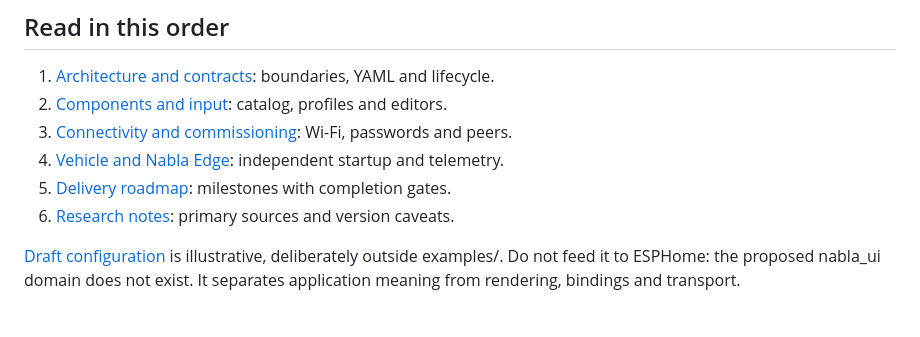
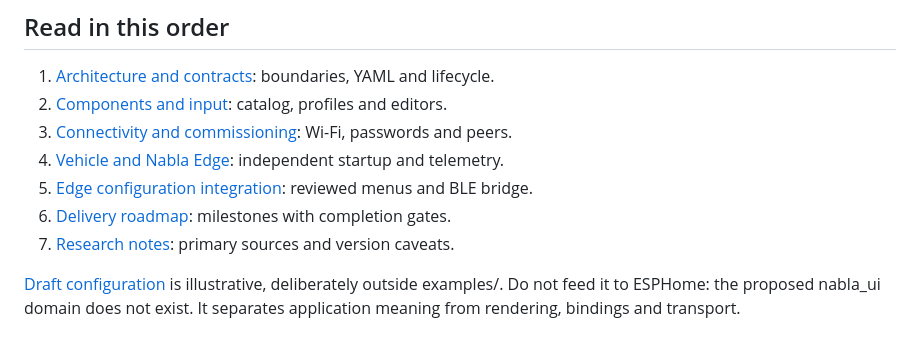
Before and after one commit to txemavs/nabla-esp-ui, a Markdown page: docs/platform/README.md, the part around the change. GitHub-like rendering.

Commit message:
docs: map Edge configuration menus to planned BLE adapter

```diff
--- a/docs/platform/README.md
+++ b/docs/platform/README.md
@@ -23,8 +23,9 @@ documented extension, not edits throughout the core.
 2. [Components and input](COMPONENTS-AND-INPUT.md): catalog, profiles and editors.
 3. [Connectivity and commissioning](CONNECTIVITY.md): Wi-Fi, passwords and peers.
 4. [Vehicle and Nabla Edge](VEHICLE-EDGE.md): independent startup and telemetry.
-5. [Delivery roadmap](ROADMAP.md): milestones with completion gates.
-6. [Research notes](SOURCES.md): primary sources and version caveats.
+5. [Edge configuration integration](EDGE-CONFIG.md): reviewed menus and BLE bridge.
+6. [Delivery roadmap](ROADMAP.md): milestones with completion gates.
+7. [Research notes](SOURCES.md): primary sources and version caveats.
 
 [Draft configuration](platform.proposal.yaml) is illustrative, deliberately outside
 examples/. Do not feed it to ESPHome: the proposed nabla_ui domain does not exist.
```
Also changed, not shown: docs/platform/EDGE-CONFIG.md (added, +111 -0 lines), docs/platform/VEHICLE-EDGE.md (+5 -3 lines).
